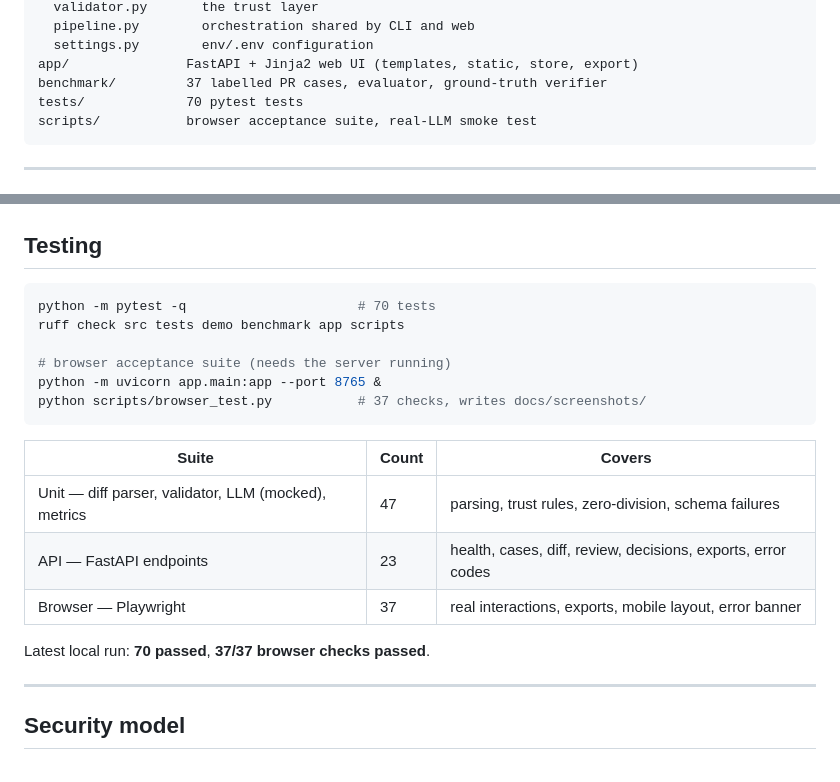
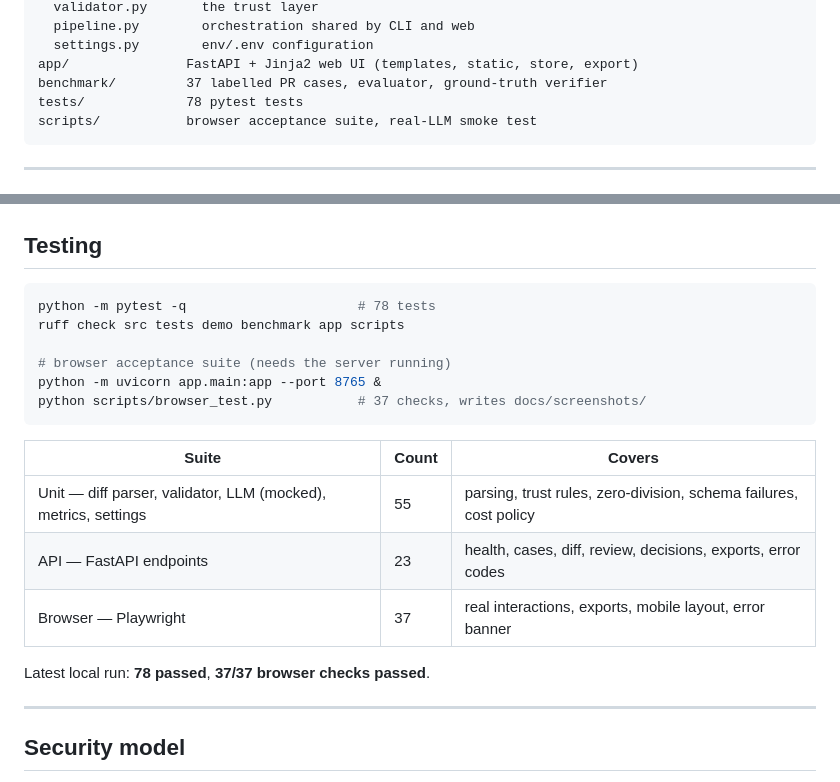
Before and after one commit to Ddoreamon/pr-guardian-ai, a Markdown page: README.md, 2 parts joined by grey strips. Drawn GitHub-style.

Commit message:
docs: sync test counts with the suite (78 tests)

````diff
--- a/README.md
+++ b/README.md
@@ -79,7 +79,7 @@ src/pr_guardian/   review engine (CLI + library)
   settings.py        env/.env configuration
 app/               FastAPI + Jinja2 web UI (templates, static, store, export)
 benchmark/         37 labelled PR cases, evaluator, ground-truth verifier
-tests/             70 pytest tests
+tests/             78 pytest tests
 scripts/           browser acceptance suite, real-LLM smoke test
 ```
 
@@ -196,7 +196,7 @@ python -m benchmark.evaluate --split heldout --methods llm-only,combined
 ## Testing
 
 ```bash
-python -m pytest -q                      # 70 tests
+python -m pytest -q                      # 78 tests
 ruff check src tests demo benchmark app scripts
 
 # browser acceptance suite (needs the server running)
@@ -206,11 +206,11 @@ python scripts/browser_test.py           # 37 checks, writes docs/screenshots/
 
 | Suite | Count | Covers |
 |---|---|---|
-| Unit — diff parser, validator, LLM (mocked), metrics | 47 | parsing, trust rules, zero-division, schema failures |
+| Unit — diff parser, validator, LLM (mocked), metrics, settings | 55 | parsing, trust rules, zero-division, schema failures, cost policy |
 | API — FastAPI endpoints | 23 | health, cases, diff, review, decisions, exports, error codes |
 | Browser — Playwright | 37 | real interactions, exports, mobile layout, error banner |
 
-Latest local run: **70 passed**, **37/37 browser checks passed**.
+Latest local run: **78 passed**, **37/37 browser checks passed**.
 
 ---
 
````
